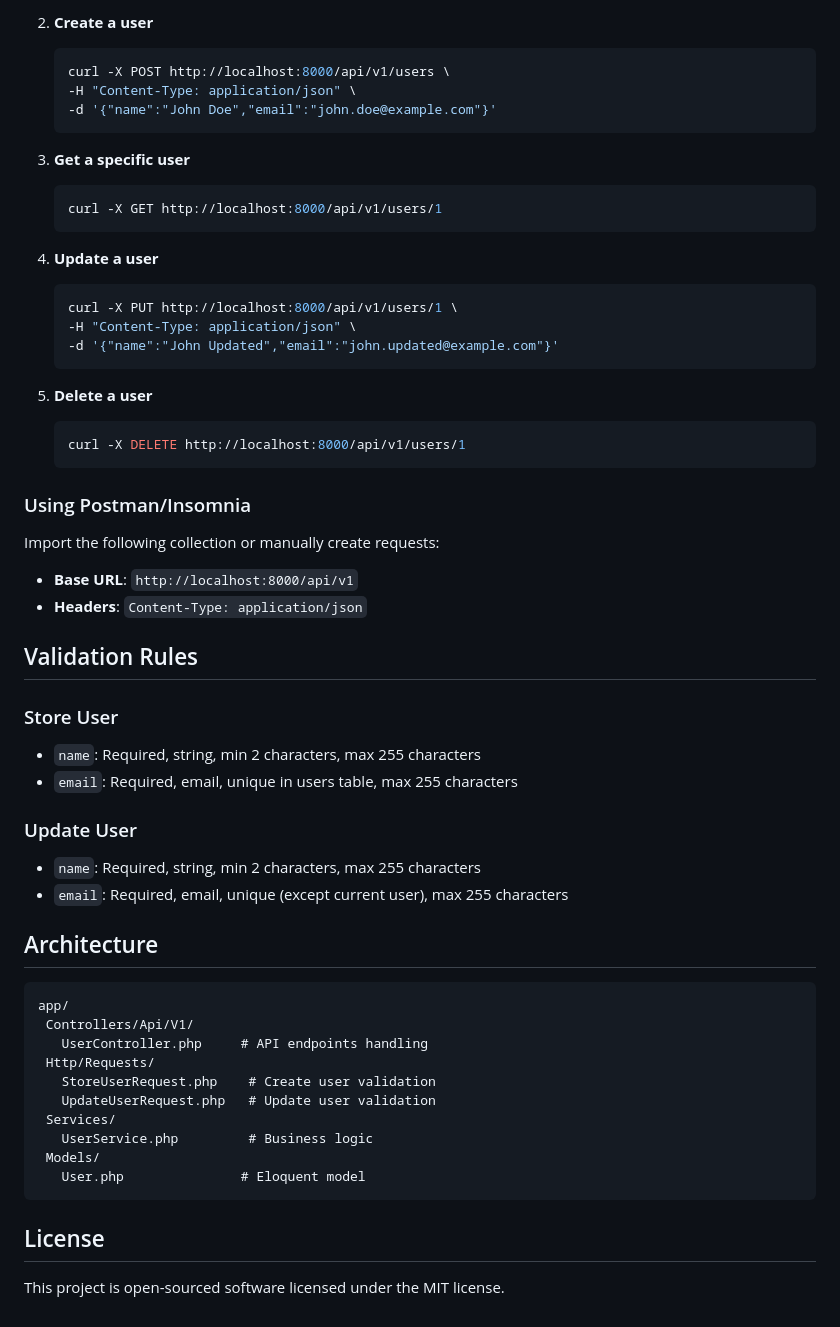
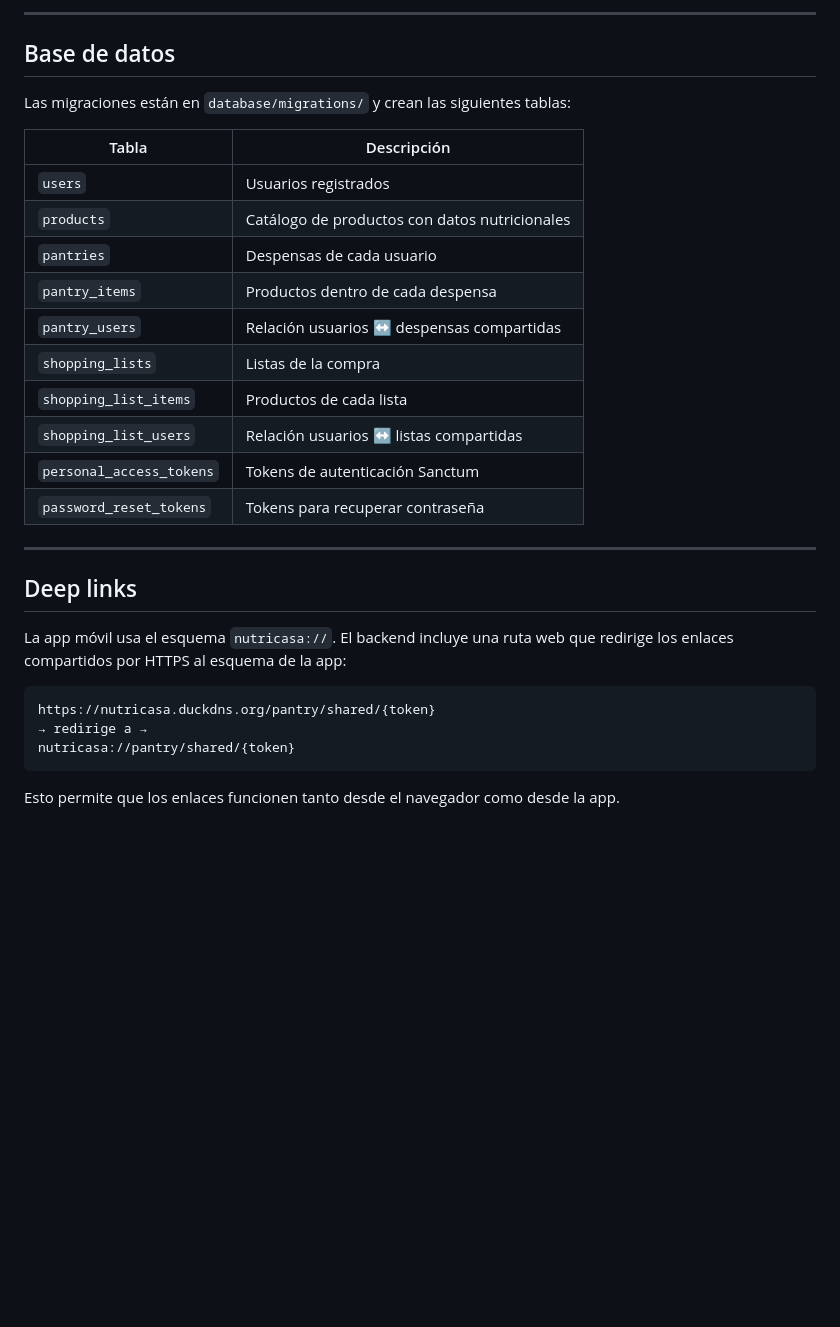
Before and after one commit to MORENOLILIANA/FTC, a Markdown page: README.md, the part around one of its changes. Rendered like a GitHub page; blank space fills up the shorter version.

````diff
--- a/README.md
+++ b/README.md
@@ -115,60 +215,33 @@ A clean Laravel API implementation with user CRUD functionality following clean
 
-2. **Create a user**
-   ```bash
-   curl -X POST http://localhost:8000/api/v1/users \
-   -H "Content-Type: application/json" \
-   -d '{"name":"John Doe","email":"john.doe@example.com"}'
-   ```
+---
 
-3. **Get a specific user**
-   ```bash
-   curl -X GET http://localhost:8000/api/v1/users/1
-   ```
+## Base de datos
 
-4. **Update a user**
-   ```bash
-   curl -X PUT http://localhost:8000/api/v1/users/1 \
-   -H "Content-Type: application/json" \
-   -d '{"name":"John Updated","email":"john.updated@example.com"}'
-   ```
+Las migraciones están en `database/migrations/` y crean las siguientes tablas:
 
-5. **Delete a user**
-   ```bash
-   curl -X DELETE http://localhost:8000/api/v1/users/1
-   ```
+| Tabla | Descripción |
+|---|---|
+| `users` | Usuarios registrados |
+| `products` | Catálogo de productos con datos nutricionales |
+| `pantries` | Despensas de cada usuario |
+| `pantry_items` | Productos dentro de cada despensa |
+| `pantry_users` | Relación usuarios ↔ despensas compartidas |
+| `shopping_lists` | Listas de la compra |
+| `shopping_list_items` | Productos de cada lista |
+| `shopping_list_users` | Relación usuarios ↔ listas compartidas |
+| `personal_access_tokens` | Tokens de autenticación Sanctum |
+| `password_reset_tokens` | Tokens para recuperar contraseña |
 
-### Using Postman/Insomnia
+---
 
-Import the following collection or manually create requests:
+## Deep links
 
-- **Base URL**: `http://localhost:8000/api/v1`
-- **Headers**: `Content-Type: application/json`
-
-## Validation Rules
-
-### Store User
-- `name`: Required, string, min 2 characters, max 255 characters
-- `email`: Required, email, unique in users table, max 255 characters
-
-### Update User
-- `name`: Required, string, min 2 characters, max 255 characters
-- `email`: Required, email, unique (except current user), max 255 characters
-
-## Architecture
+La app móvil usa el esquema `nutricasa://`. El backend incluye una ruta web que redirige los enlaces compartidos por HTTPS al esquema de la app:
 
 ```
-app/
- Controllers/Api/V1/
-   UserController.php     # API endpoints handling
- Http/Requests/
-   StoreUserRequest.php    # Create user validation
-   UpdateUserRequest.php   # Update user validation
- Services/
-   UserService.php         # Business logic
- Models/
-   User.php               # Eloquent model
+https://nutricasa.duckdns.org/pantry/shared/{token}
+→ redirige a →
+nutricasa://pantry/shared/{token}
 ```
 
-## License
-
-This project is open-sourced software licensed under the MIT license.
+Esto permite que los enlaces funcionen tanto desde el navegador como desde la app.
````
Also changed, not shown: other parts of README.md (+183 -83 lines).
